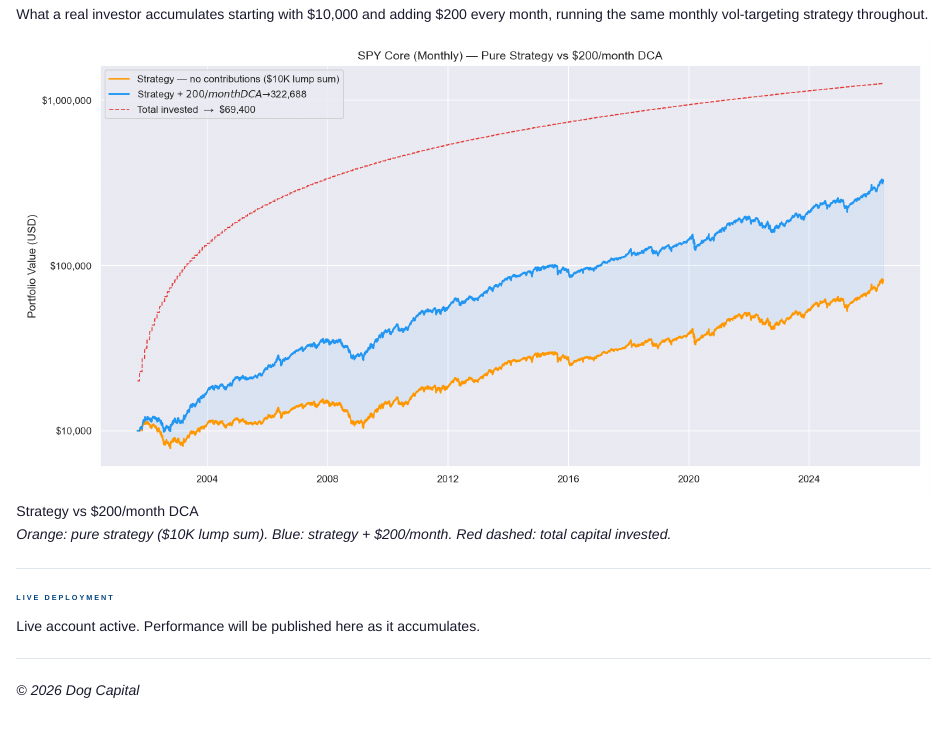
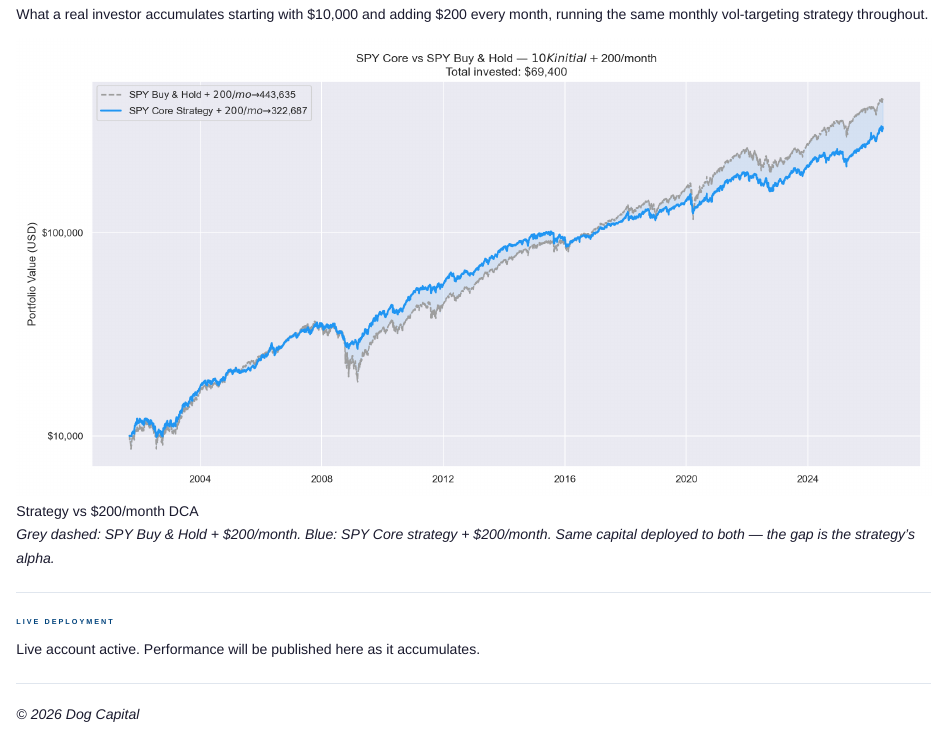
Before and after one commit to jpdecodex/dog-capital, a Quarto document (programs/spy-core.qmd): the page in a window 1100 px wide, from 3020 px down. Rendered offline with R 4.5, knitr and Pandoc in place of Quarto, with nearby package versions.

Commit message:
Fix DCA chart: strategy vs SPY B&H, same contributions, no invested line

```diff
--- a/programs/spy-core.qmd
+++ b/programs/spy-core.qmd
@@ -98,7 +98,7 @@ running the same monthly vol-targeting strategy throughout.
 
 ![Strategy vs $200/month DCA](spy-core/dca_overlay.png)
 
-*Orange: pure strategy ($10K lump sum). Blue: strategy + $200/month. Red dashed: total capital invested.*
+*Grey dashed: SPY Buy & Hold + $200/month. Blue: SPY Core strategy + $200/month. Same capital deployed to both — the gap is the strategy's alpha.*
 
 ---
 
```
Also changed, not shown: docs/search.json, programs/spy-core/dca_overlay.png, 2 other files.
